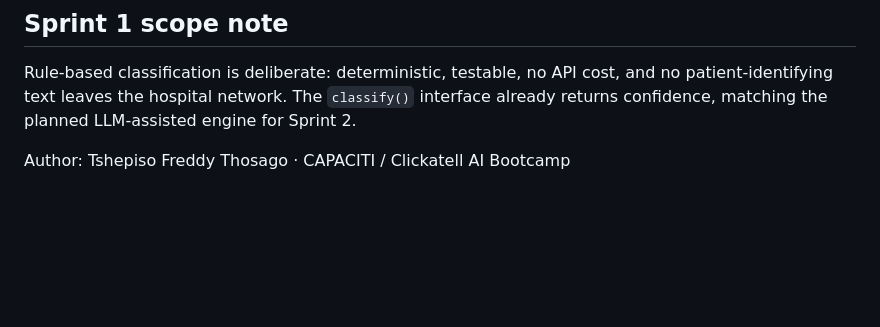
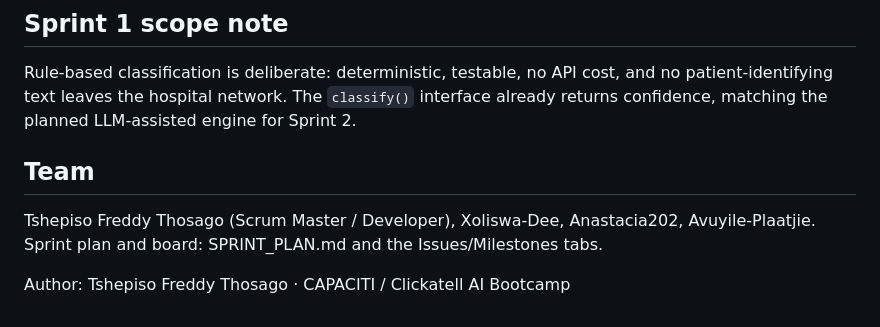
Before and after one commit to tshepisofrominnostation/medops-ai, a Markdown page: README.md, the part around the change. Rendered like a GitHub page; blank space fills up the shorter version.

Commit message:
docs: team sprint plan (4 sprints, 26 Oct - 20 Nov), team section in README

```diff
--- a/README.md
+++ b/README.md
@@ -97,4 +97,7 @@ Eight tests including the exact Week 1 validation scenario (Dr. S. Khumalo's tel
 
 Rule-based classification is deliberate: deterministic, testable, no API cost, and no patient-identifying text leaves the hospital network. The `classify()` interface already returns confidence, matching the planned LLM-assisted engine for Sprint 2.
 
+## Team
+Tshepiso Freddy Thosago (Scrum Master / Developer), Xoliswa-Dee, Anastacia202, Avuyile-Plaatjie. Sprint plan and board: SPRINT_PLAN.md and the Issues/Milestones tabs.
+
 Author: Tshepiso Freddy Thosago · CAPACITI / Clickatell AI Bootcamp
```
Also changed, not shown: SPRINT_PLAN.md (added, +30 -0 lines).
